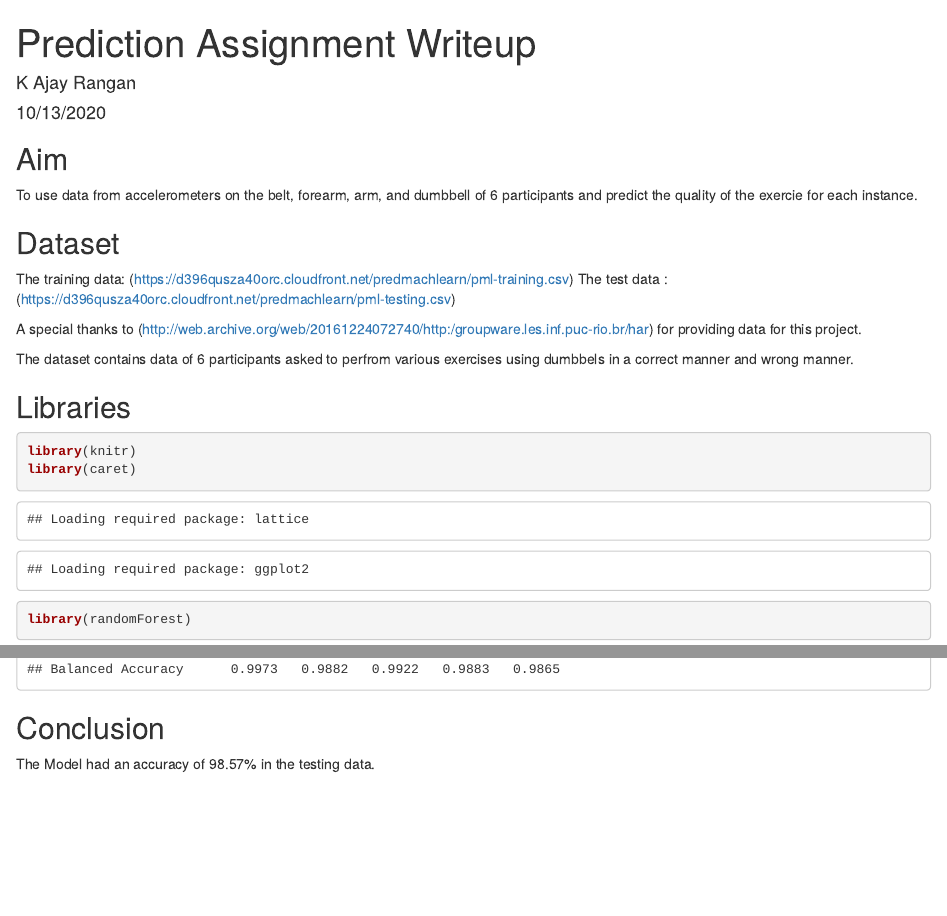
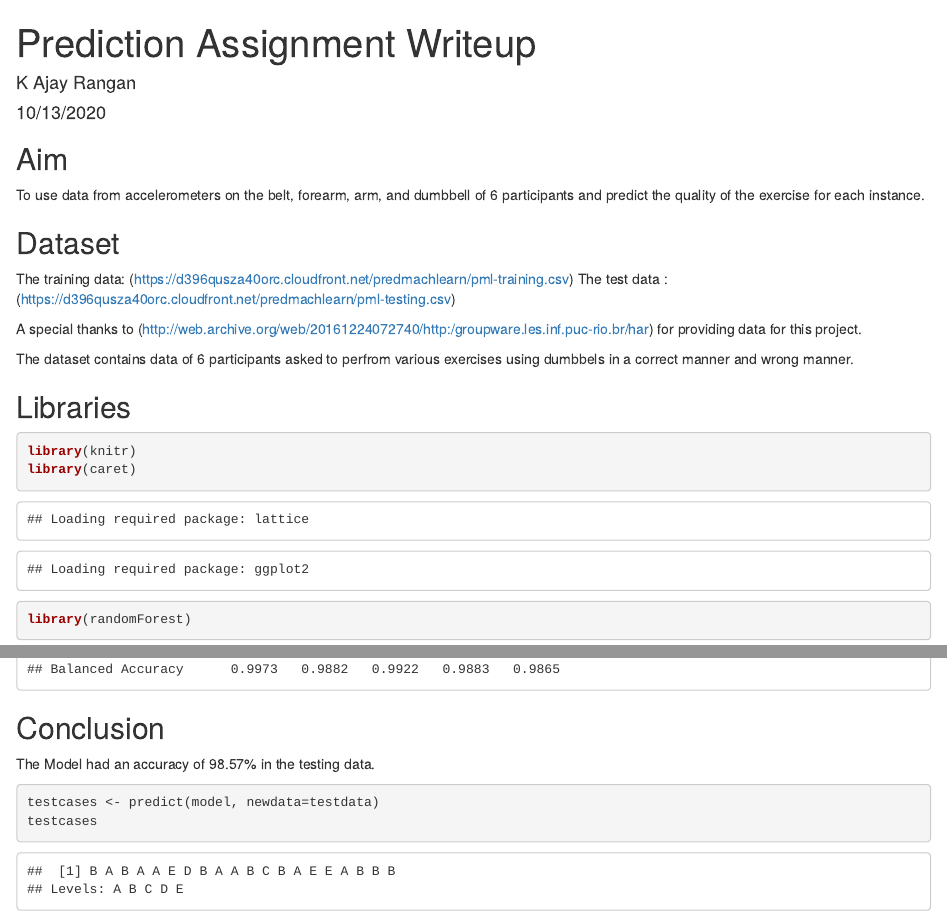
Before and after one commit to ajay1808/PracticalMachineLearningCoursera, an R Markdown document (Project.Rmd): the page in a window 1100 px wide, from its top, and a second part further down, joined at a grey line. The pictures show the output file Project.html that the author committed with the source, opened offline.

Commit message:
Add files via upload

````diff
--- a/Project.Rmd
+++ b/Project.Rmd
@@ -2,12 +2,14 @@
 title: "Prediction Assignment Writeup"
 author: "K Ajay Rangan"
 date: "10/13/2020"
-output: html_document
+output:
+  pdf_document: default
+  html_document: default
 ---
 
 
 ## Aim
-To use data from accelerometers on the belt, forearm, arm, and dumbbell of 6 participants and predict the quality of the exercie for each instance.
+To use data from accelerometers on the belt, forearm, arm, and dumbbell of 6 participants and predict the quality of the exercise for each instance.
 
 ## Dataset
 The training data:
@@ -87,3 +89,7 @@ confusion
 ## Conclusion
 
 The Model had an accuracy of 98.57% in the testing data.
+```{r}
+testcases <- predict(model, newdata=testdata)
+testcases
+```
````
Also changed, not shown: Project.html.
